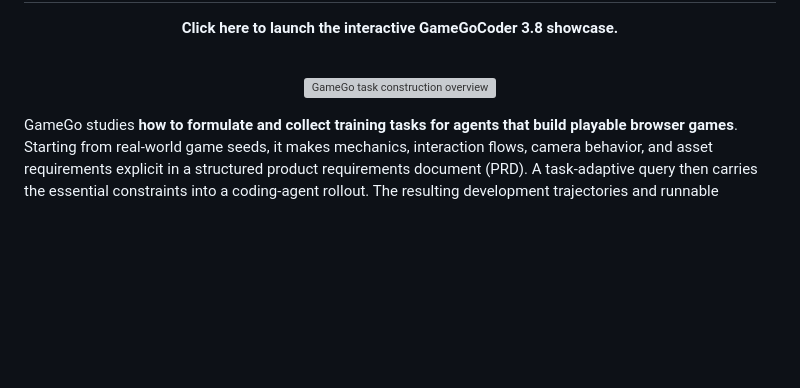
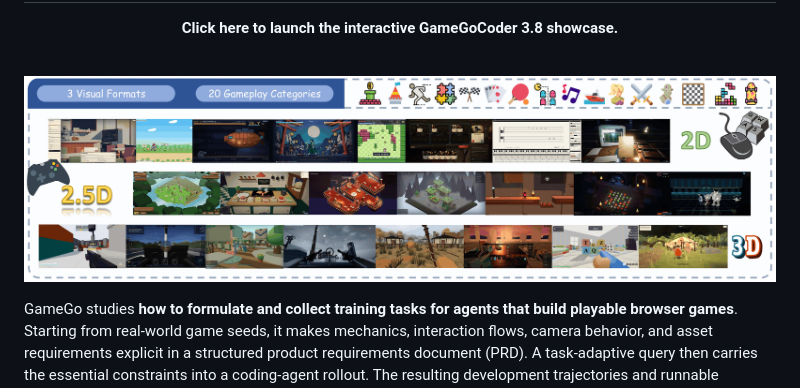
Before and after one commit to Haoyue-Yang/GameGo, a Markdown page: README.md, the part around the change. Rendered like a GitHub page; blank space fills up the shorter version; grey boxes are pictures that could not be loaded.

```diff
--- a/README.md
+++ b/README.md
@@ -19,7 +19,7 @@
 
 <br>
 
-![GameGo task construction overview](./figure/game_case_v3.pdf)
+![GameGo task construction overview](./figure/game_case_v3.png)
 
 </div>
 
```
